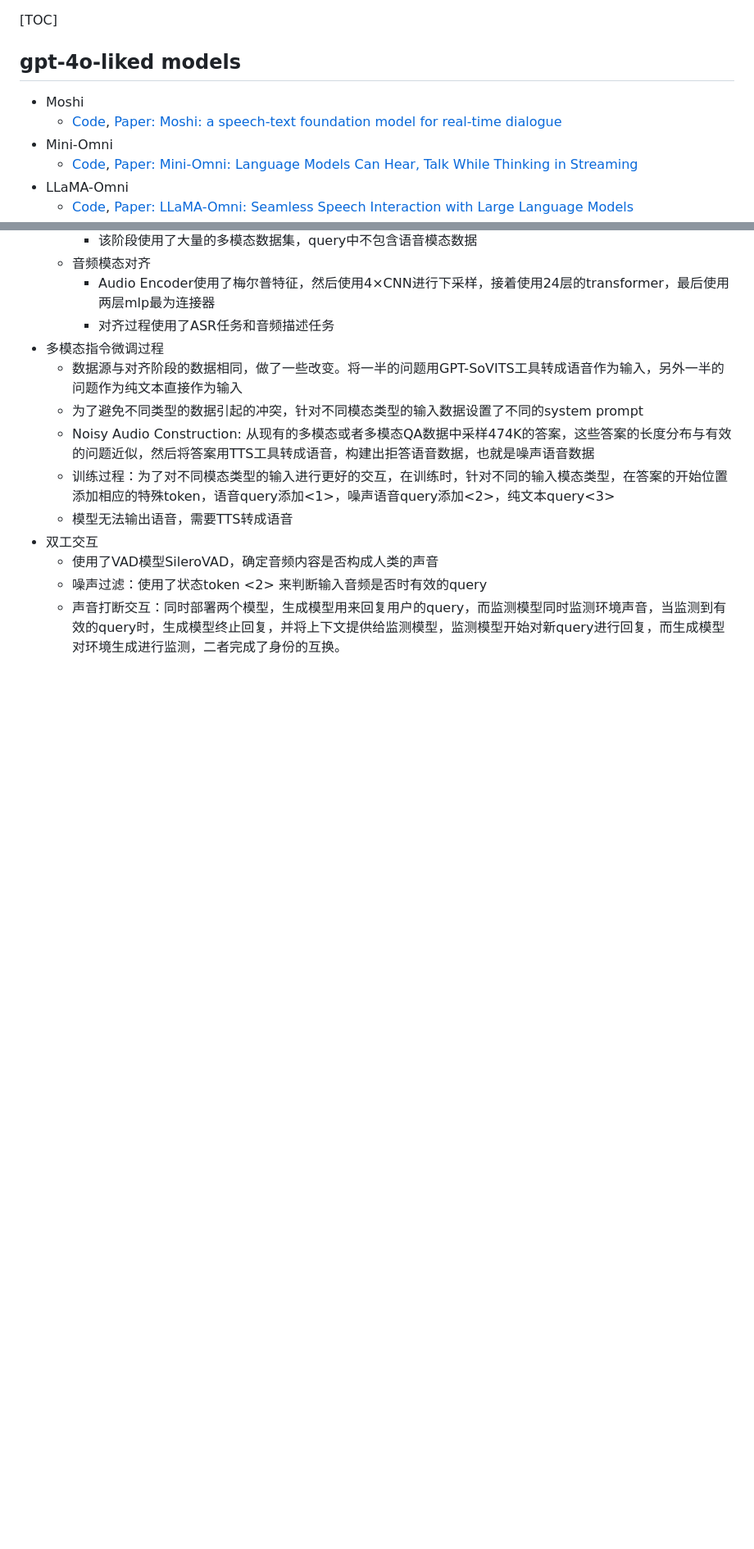
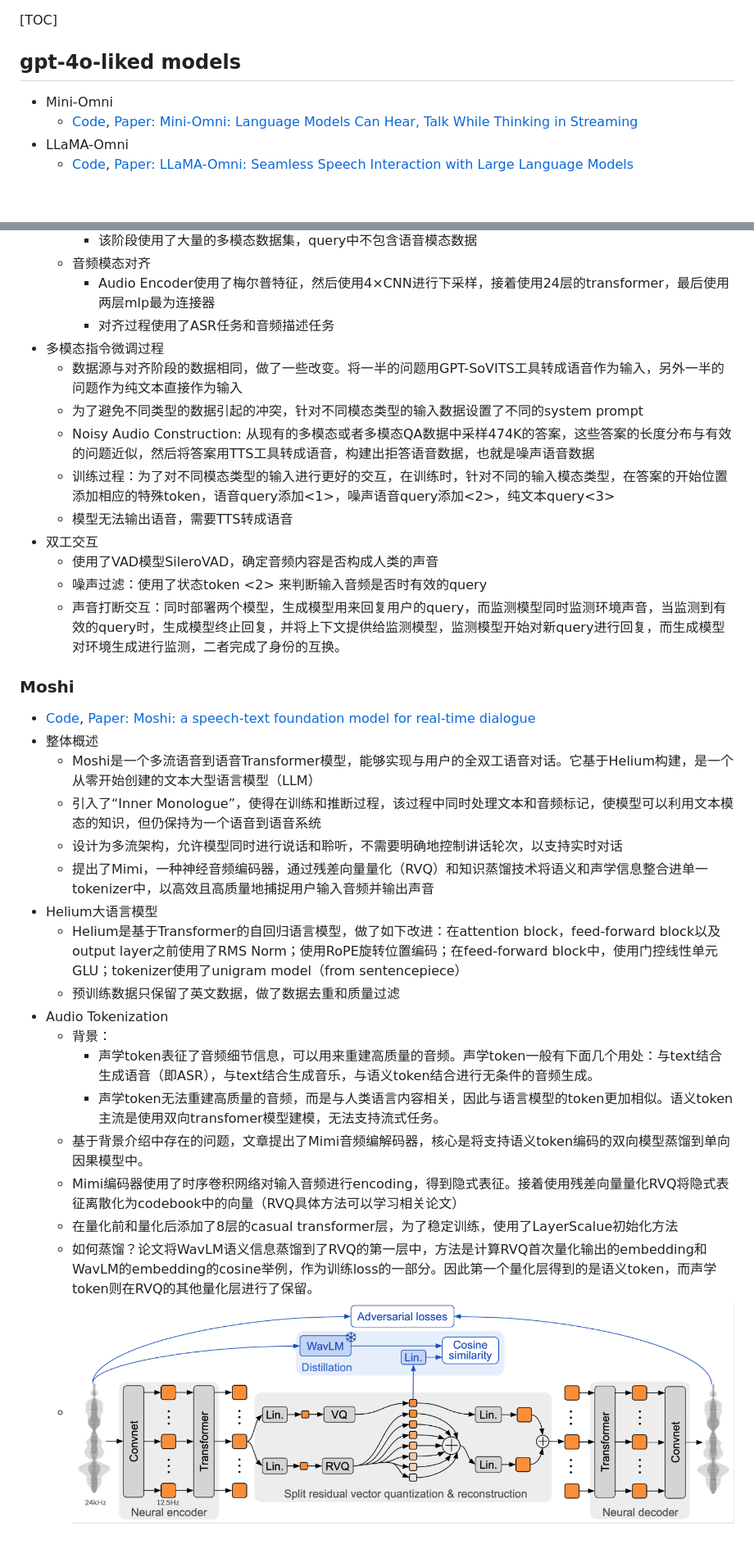
Before and after one commit to xueyongfu11/awesome-deep-learning-resource, a Markdown page: MultiModal/gpt-4o-liked model_v2.md, 2 parts joined by grey strips. Shown at 82% size. GitHub-like rendering; pictures changed too: assets/Mini.png (added); blank space fills up the shorter version.

```diff
--- a/MultiModal/gpt-4o-liked model_v2.md
+++ b/MultiModal/gpt-4o-liked model_v2.md
@@ -4,8 +4,6 @@
 
 ## gpt-4o-liked models
 
-- Moshi
-  - [Code](https://github.com/kyutai-labs/moshi), [Paper: Moshi: a speech-text foundation model for real-time dialogue](https://kyutai.org/Moshi.pdf)
 - Mini-Omni
   - [Code](https://github.com/gpt-omni/mini-omni), [Paper: Mini-Omni: Language Models Can Hear, Talk While Thinking in Streaming](https://arxiv.org/pdf/2408.16725)
 - LLaMA-Omni
@@ -35,3 +33,24 @@
   - 使用了VAD模型SileroVAD，确定音频内容是否构成人类的声音
   - 噪声过滤：使用了状态token <2> 来判断输入音频是否时有效的query
   - 声音打断交互：同时部署两个模型，生成模型用来回复用户的query，而监测模型同时监测环境声音，当监测到有效的query时，生成模型终止回复，并将上下文提供给监测模型，监测模型开始对新query进行回复，而生成模型对环境生成进行监测，二者完成了身份的互换。
+
+### Moshi
+
+- [Code](https://github.com/kyutai-labs/moshi), [Paper: Moshi: a speech-text foundation model for real-time dialogue](https://kyutai.org/Moshi.pdf)
+- 整体概述
+  - Moshi是一个多流语音到语音Transformer模型，能够实现与用户的全双工语音对话。它基于Helium构建，是一个从零开始创建的文本大型语言模型（LLM）
+  - 引入了“Inner Monologue”，使得在训练和推断过程，该过程中同时处理文本和音频标记，使模型可以利用文本模态的知识，但仍保持为一个语音到语音系统
+  - 设计为多流架构，允许模型同时进行说话和聆听，不需要明确地控制讲话轮次，以支持实时对话
+  - 提出了Mimi，一种神经音频编码器，通过残差向量量化（RVQ）和知识蒸馏技术将语义和声学信息整合进单一tokenizer中，以高效且高质量地捕捉用户输入音频并输出声音
+- Helium大语言模型
+  - Helium是基于Transformer的自回归语言模型，做了如下改进：在attention block，feed-forward block以及output layer之前使用了RMS Norm；使用RoPE旋转位置编码；在feed-forward block中，使用门控线性单元GLU；tokenizer使用了unigram model（from sentencepiece）
+  - 预训练数据只保留了英文数据，做了数据去重和质量过滤
+- Audio Tokenization
+  - 背景：
+    - 声学token表征了音频细节信息，可以用来重建高质量的音频。声学token一般有下面几个用处：与text结合生成语音（即ASR），与text结合生成音乐，与语义token结合进行无条件的音频生成。
+    - 声学token无法重建高质量的音频，而是与人类语言内容相关，因此与语言模型的token更加相似。语义token主流是使用双向transfomer模型建模，无法支持流式任务。
+  - 基于背景介绍中存在的问题，文章提出了Mimi音频编解码器，核心是将支持语义token编码的双向模型蒸馏到单向因果模型中。
+  - Mimi编码器使用了时序卷积网络对输入音频进行encoding，得到隐式表征。接着使用残差向量量化RVQ将隐式表征离散化为codebook中的向量（RVQ具体方法可以学习相关论文）
+  - 在量化前和量化后添加了8层的casual transformer层，为了稳定训练，使用了LayerScalue初始化方法
+  - 如何蒸馏？论文将WavLM语义信息蒸馏到了RVQ的第一层中，方法是计算RVQ首次量化输出的embedding和WavLM的embedding的cosine举例，作为训练loss的一部分。因此第一个量化层得到的是语义token，而声学token则在RVQ的其他量化层进行了保留。
+  - ![image-20240928174746137](../assets/Mini.png)
```
Also changed, not shown: MultiModal/gpt-4o-liked model_v1.md (+3 -2 lines).
